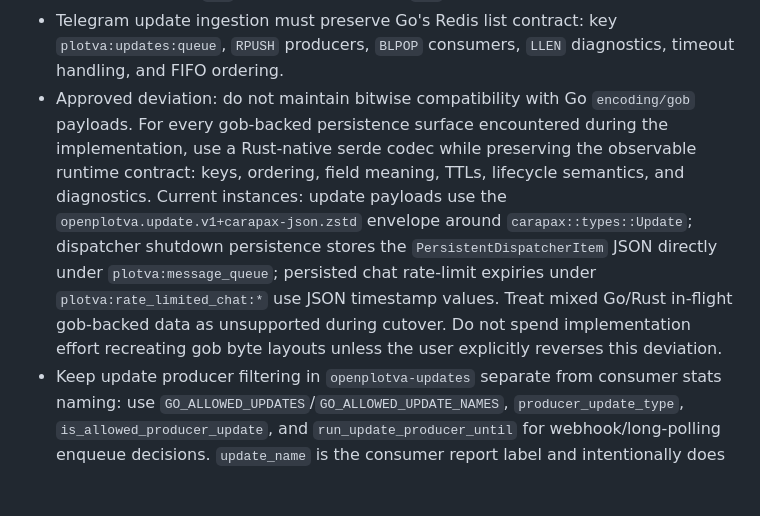
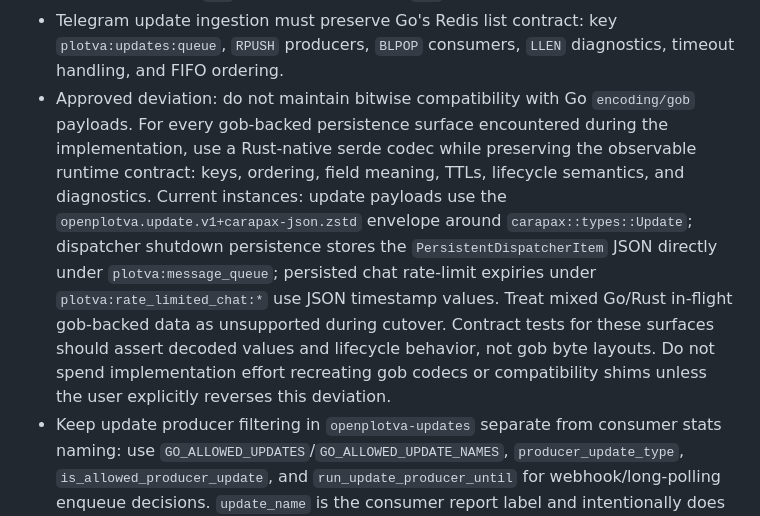
Before and after one commit to iamwavecut/openplotva, a Markdown page: AGENTS.md, the part around the change. Rendered like a GitHub page; blank space fills up the shorter version.

Commit message:
Clarify native gob codec deviation

```diff
--- a/AGENTS.md
+++ b/AGENTS.md
@@ -78,7 +78,7 @@ Do not spend time polishing broad abstractions until the relevant contract inven
 - The Rust app shell configures Telegram bot commands when `OPENPLOTVA_CONNECT_SERVICES=true` and `BOT_KEY` is set: delete existing commands first, then apply the private, group, and group-admin scoped command lists in Go `initBot` order. Command setup failures abort startup before runtime workers.
 - The live outbound dispatcher in `openplotva-app` should keep the Go server runtime defaults: `plotva:message_queue`, max queue/persisted items `10000`, dedupe enabled with a `3s` window and `1000` cache entries, `50ms` dispatch interval, `10m` limiter cleanup cadence, `30m` limiter max idle, and `10s` shutdown persistence timeout.
 - Telegram update ingestion must preserve Go's Redis list contract: key `plotva:updates:queue`, `RPUSH` producers, `BLPOP` consumers, `LLEN` diagnostics, timeout handling, and FIFO ordering.
-- Approved deviation: do not maintain bitwise compatibility with Go `encoding/gob` payloads. For every gob-backed persistence surface encountered during the implementation, use a Rust-native serde codec while preserving the observable runtime contract: keys, ordering, field meaning, TTLs, lifecycle semantics, and diagnostics. Current instances: update payloads use the `openplotva.update.v1+carapax-json.zstd` envelope around `carapax::types::Update`; dispatcher shutdown persistence stores the `PersistentDispatcherItem` JSON directly under `plotva:message_queue`; persisted chat rate-limit expiries under `plotva:rate_limited_chat:*` use JSON timestamp values. Treat mixed Go/Rust in-flight gob-backed data as unsupported during cutover. Do not spend implementation effort recreating gob byte layouts unless the user explicitly reverses this deviation.
+- Approved deviation: do not maintain bitwise compatibility with Go `encoding/gob` payloads. For every gob-backed persistence surface encountered during the implementation, use a Rust-native serde codec while preserving the observable runtime contract: keys, ordering, field meaning, TTLs, lifecycle semantics, and diagnostics. Current instances: update payloads use the `openplotva.update.v1+carapax-json.zstd` envelope around `carapax::types::Update`; dispatcher shutdown persistence stores the `PersistentDispatcherItem` JSON directly under `plotva:message_queue`; persisted chat rate-limit expiries under `plotva:rate_limited_chat:*` use JSON timestamp values. Treat mixed Go/Rust in-flight gob-backed data as unsupported during cutover. Contract tests for these surfaces should assert decoded values and lifecycle behavior, not gob byte layouts. Do not spend implementation effort recreating gob codecs or compatibility shims unless the user explicitly reverses this deviation.
 - Keep update producer filtering in `openplotva-updates` separate from consumer stats naming: use `GO_ALLOWED_UPDATES`/`GO_ALLOWED_UPDATE_NAMES`, `producer_update_type`, `is_allowed_producer_update`, and `run_update_producer_until` for webhook/long-polling enqueue decisions. `update_name` is the consumer report label and intentionally does not cover every Go fetcher classifier.
 - Keep Telegram update startup methods and sources in `openplotva-telegram`: use `build_get_updates_method`, `build_set_webhook_method`, `build_delete_webhook_method`, `LongPollUpdateSource`, `webhook_update_channel`, and `TELEGRAM_WEBHOOK_PATH` for concrete `carapax` source wiring instead of reconstructing allowed updates, offsets, retries, webhook channel timeouts, or request validation at the app layer.
 - The Rust app shell starts Telegram update ingestion when `OPENPLOTVA_CONNECT_SERVICES=true` and `BOT_KEY` is set. By default it deletes any webhook first and feeds `LongPollUpdateSource` into `plotva:updates:queue`; `deleteWebhook` failure is logged inside the worker and must not fail app startup, matching Go's background `StartBot` goroutine. When `BOT_WEBHOOK_ENABLED=true` and `BOT_WEBHOOK_URL` is set, it registers `setWebhook`, installs `/telegram/webhook`, validates `X-Telegram-Bot-Api-Secret-Token`, uploads `BOT_WEBHOOK_CERT_FILE` as `cert.pem` when both `BOT_WEBHOOK_CERT_FILE` and `BOT_WEBHOOK_KEY_FILE` are set, and feeds `WebhookUpdateSource` into the same queue. Use the raw multipart path only for certificate mode because `carapax` serializes `setWebhook` as JSON.
```
Also changed, not shown: README.md (+2 -1 lines).
